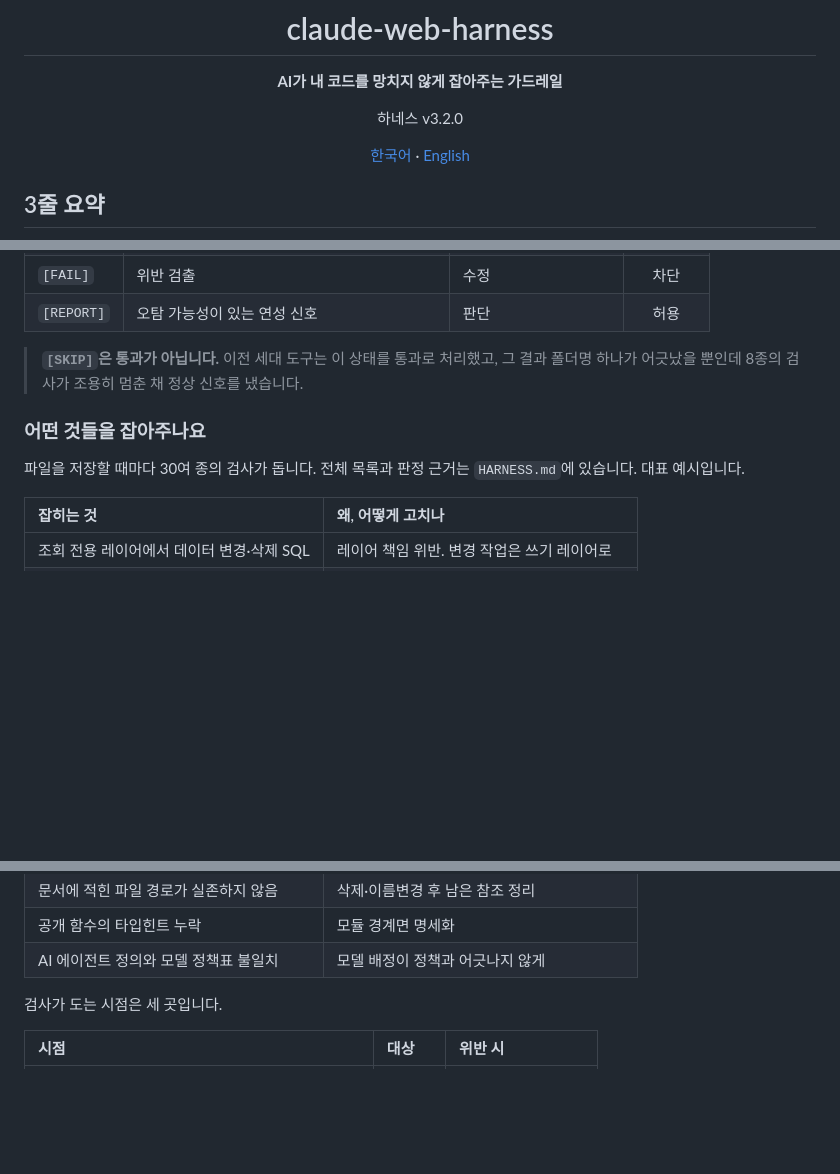
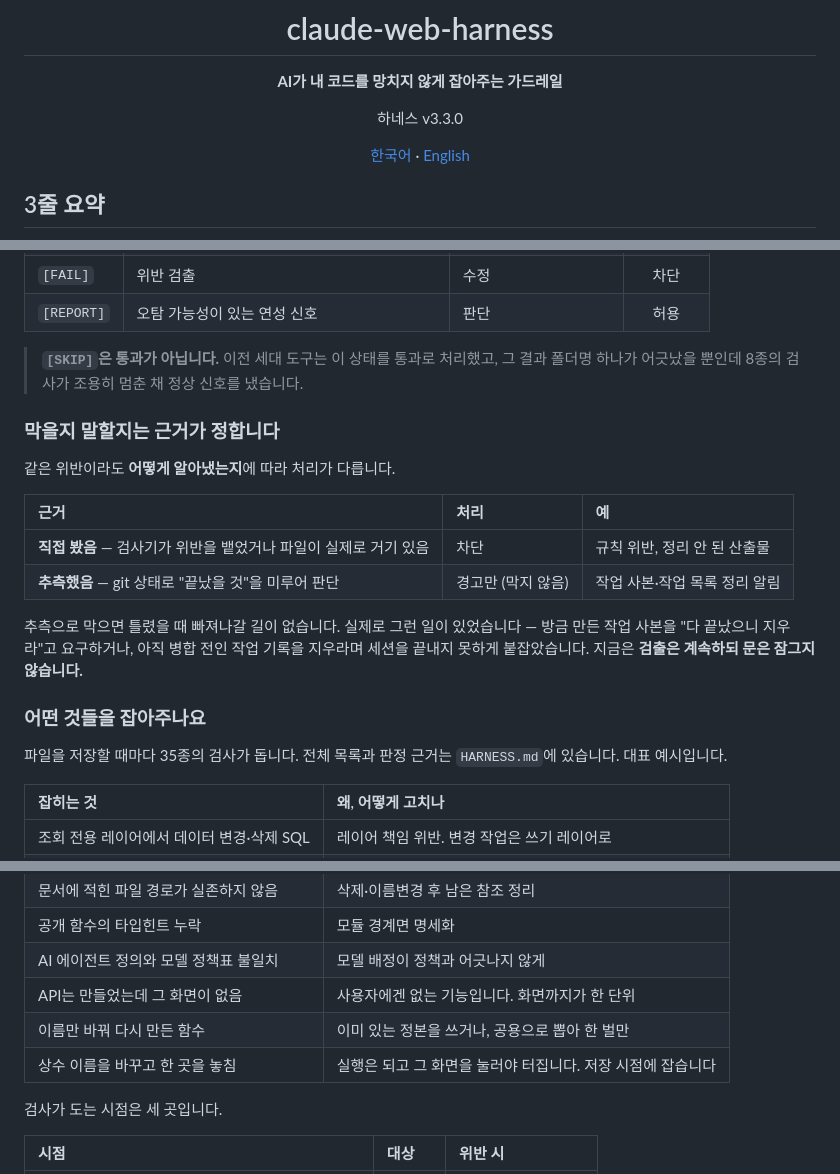
Before and after one commit to Gruci/claude-web-harness, a Markdown page: README.md, 3 parts joined by grey strips. GitHub-like rendering; blank space fills up the shorter version.

```diff
--- a/README.md
+++ b/README.md
@@ -4,7 +4,7 @@
 
 **AI가 내 코드를 망치지 않게 잡아주는 가드레일**
 
-하네스 v3.2.0
+하네스 v3.3.0
 
 [한국어](README.md) · [English](README.en.md)
 
@@ -236,9 +236,20 @@ LAYERS: dict[str, str | None] = {
 
 > **`[SKIP]`은 통과가 아닙니다.** 이전 세대 도구는 이 상태를 통과로 처리했고, 그 결과 폴더명 하나가 어긋났을 뿐인데 8종의 검사가 조용히 멈춘 채 정상 신호를 냈습니다.
 
+### 막을지 말할지는 근거가 정합니다
+
+같은 위반이라도 **어떻게 알아냈는지**에 따라 처리가 다릅니다.
+
+| 근거 | 처리 | 예 |
+|:--|:--|:--|
+| **직접 봤음** — 검사기가 위반을 뱉었거나 파일이 실제로 거기 있음 | 차단 | 규칙 위반, 정리 안 된 산출물 |
+| **추측했음** — git 상태로 "끝났을 것"을 미루어 판단 | 경고만 (막지 않음) | 작업 사본·작업 목록 정리 알림 |
+
+추측으로 막으면 틀렸을 때 빠져나갈 길이 없습니다. 실제로 그런 일이 있었습니다 — 방금 만든 작업 사본을 "다 끝났으니 지우라"고 요구하거나, 아직 병합 전인 작업 기록을 지우라며 세션을 끝내지 못하게 붙잡았습니다. 지금은 **검출은 계속하되 문은 잠그지 않습니다.**
+
 ### 어떤 것들을 잡아주나요
 
-파일을 저장할 때마다 30여 종의 검사가 돕니다. 전체 목록과 판정 근거는 `HARNESS.md`에 있습니다. 대표 예시입니다.
+파일을 저장할 때마다 35종의 검사가 돕니다. 전체 목록과 판정 근거는 `HARNESS.md`에 있습니다. 대표 예시입니다.
 
 | 잡히는 것 | 왜, 어떻게 고치나 |
 |:--|:--|
@@ -250,6 +261,9 @@ LAYERS: dict[str, str | None] = {
 | 문서에 적힌 파일 경로가 실존하지 않음 | 삭제·이름변경 후 남은 참조 정리 |
 | 공개 함수의 타입힌트 누락 | 모듈 경계면 명세화 |
 | AI 에이전트 정의와 모델 정책표 불일치 | 모델 배정이 정책과 어긋나지 않게 |
+| API는 만들었는데 그 화면이 없음 | 사용자에겐 없는 기능입니다. 화면까지가 한 단위 |
+| 이름만 바꿔 다시 만든 함수 | 이미 있는 정본을 쓰거나, 공용으로 뽑아 한 벌만 |
+| 상수 이름을 바꾸고 한 곳을 놓침 | 실행은 되고 그 화면을 눌러야 터집니다. 저장 시점에 잡습니다 |
 
 검사가 도는 시점은 세 곳입니다.
 
```
Also changed, not shown: other parts of README.md (+1 -0 lines), README.en.md (+14 -2 lines).
